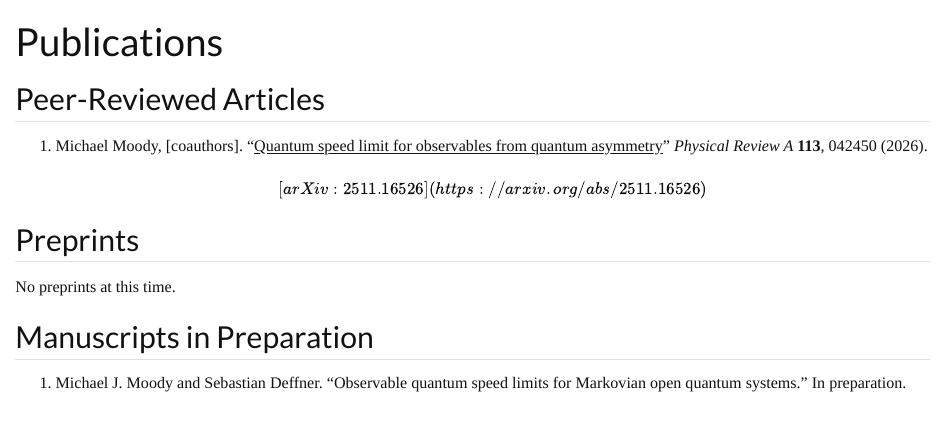
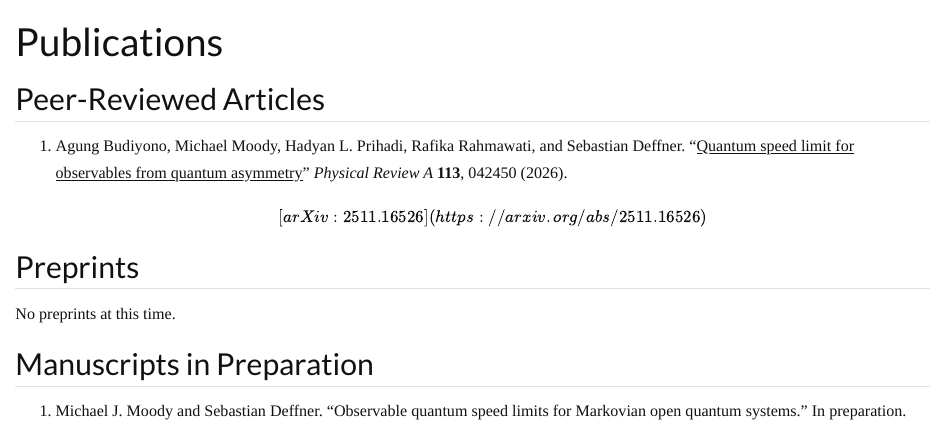
Before and after one commit to mj-moody/mj-moody.github.io, a Quarto document (publications.qmd): the page in a window 1100 px wide, from its top. Rendered offline with R 4.5, knitr and Pandoc in place of Quarto, with nearby package versions.

Commit message:
Add full author list to first paper

```diff
--- a/publications.qmd
+++ b/publications.qmd
@@ -4,7 +4,7 @@ title: "Publications"
 
 ## Peer-Reviewed Articles
 
-1. Michael Moody, [coauthors].
+1. Agung Budiyono, Michael Moody, Hadyan L. Prihadi, Rafika Rahmawati, and Sebastian Deffner.
 "[Quantum speed limit for observables from quantum asymmetry](https://journals.aps.org/pra/abstract/10.1103/tfnt-58sw)"
 *Physical Review A* **113**, 042450 (2026).
 \[[arXiv:2511.16526](https://arxiv.org/abs/2511.16526)\]
```
Also changed, not shown: docs/search.json, 1 other file.
